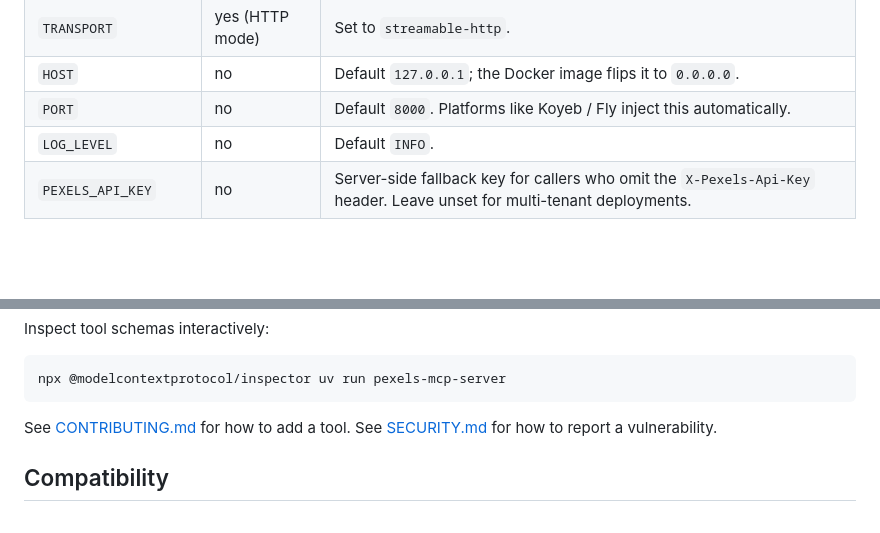
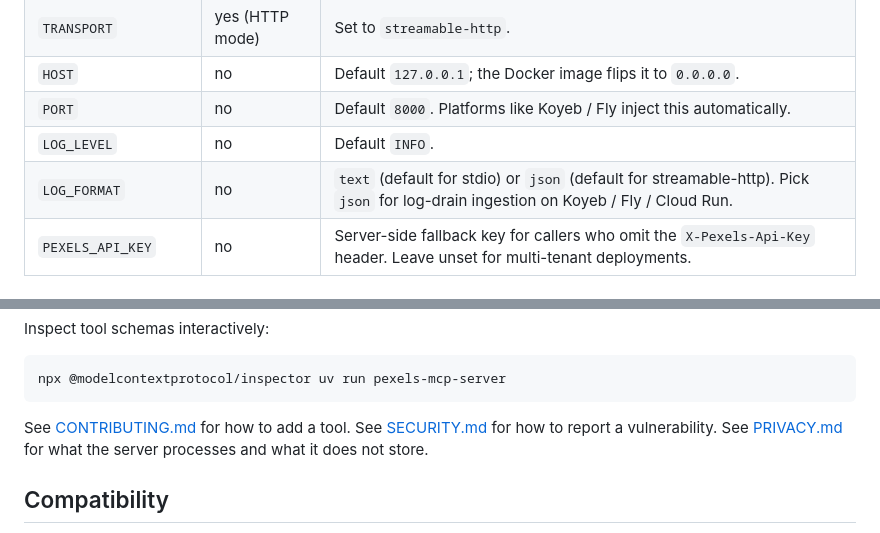
Before and after one commit to VictorNain26/pexels-mcp-server, a Markdown page: README.md, 2 parts joined by grey strips. Drawn GitHub-style; blank space fills up the shorter version.

````diff
--- a/README.md
+++ b/README.md
@@ -93,6 +93,7 @@ The hosted deployment **does not hold a default Pexels API key**. Every caller i
 | `HOST` | no | Default `127.0.0.1`; the Docker image flips it to `0.0.0.0`. |
 | `PORT` | no | Default `8000`. Platforms like Koyeb / Fly inject this automatically. |
 | `LOG_LEVEL` | no | Default `INFO`. |
+| `LOG_FORMAT` | no | `text` (default for stdio) or `json` (default for streamable-http). Pick `json` for log-drain ingestion on Koyeb / Fly / Cloud Run. |
 | `PEXELS_API_KEY` | no | Server-side fallback key for callers who omit the `X-Pexels-Api-Key` header. Leave unset for multi-tenant deployments. |
 
 ### Health and readiness probes
@@ -194,7 +249,7 @@ Inspect tool schemas interactively:
 npx @modelcontextprotocol/inspector uv run pexels-mcp-server
 ```
 
-See [CONTRIBUTING.md](CONTRIBUTING.md) for how to add a tool. See [SECURITY.md](.github/SECURITY.md) for how to report a vulnerability.
+See [CONTRIBUTING.md](CONTRIBUTING.md) for how to add a tool. See [SECURITY.md](.github/SECURITY.md) for how to report a vulnerability. See [PRIVACY.md](PRIVACY.md) for what the server processes and what it does not store.
 
 ## Compatibility
 
````
Also changed, not shown: other parts of README.md (+54 -0 lines), PRIVACY.md (added, +117 -0 lines).
